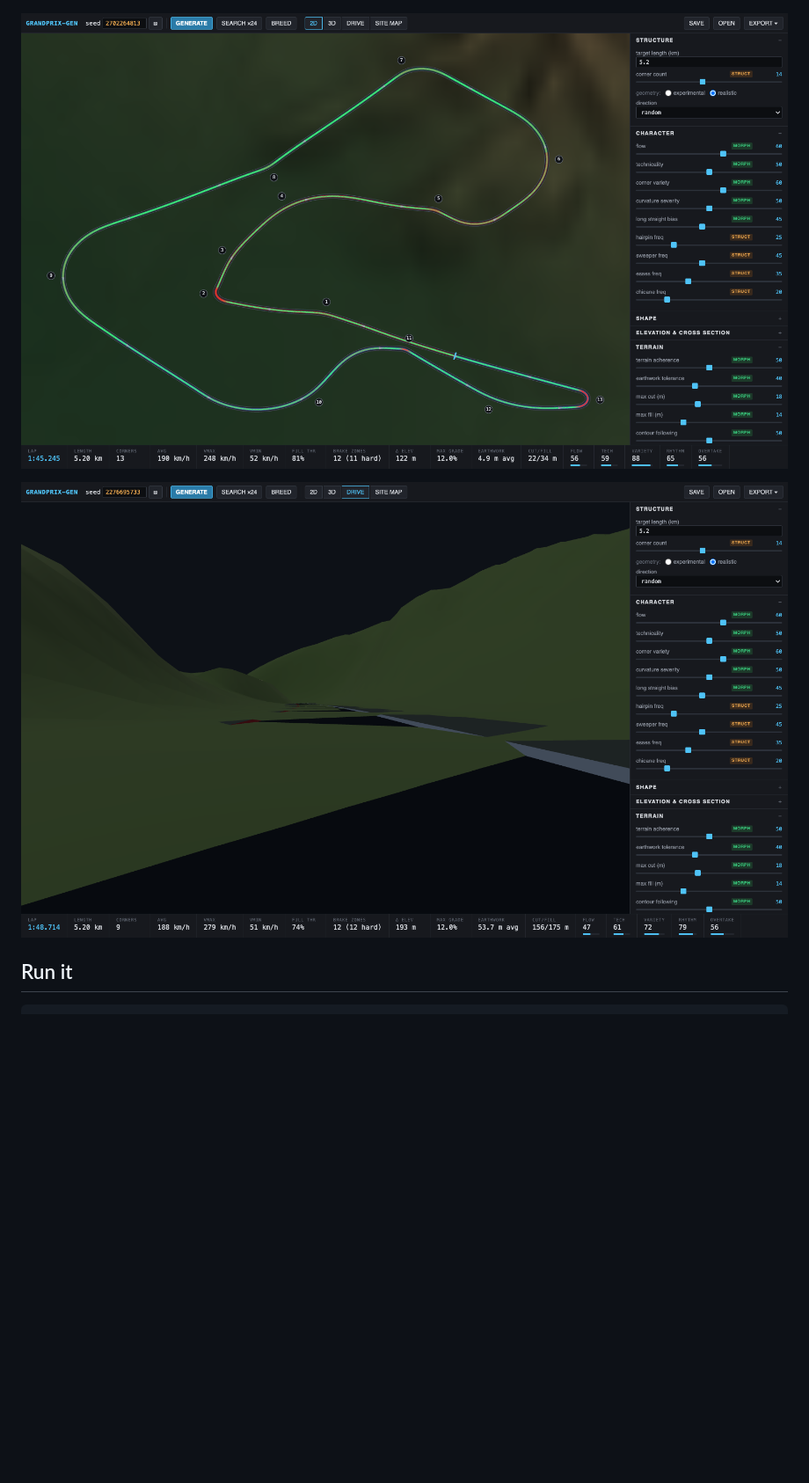
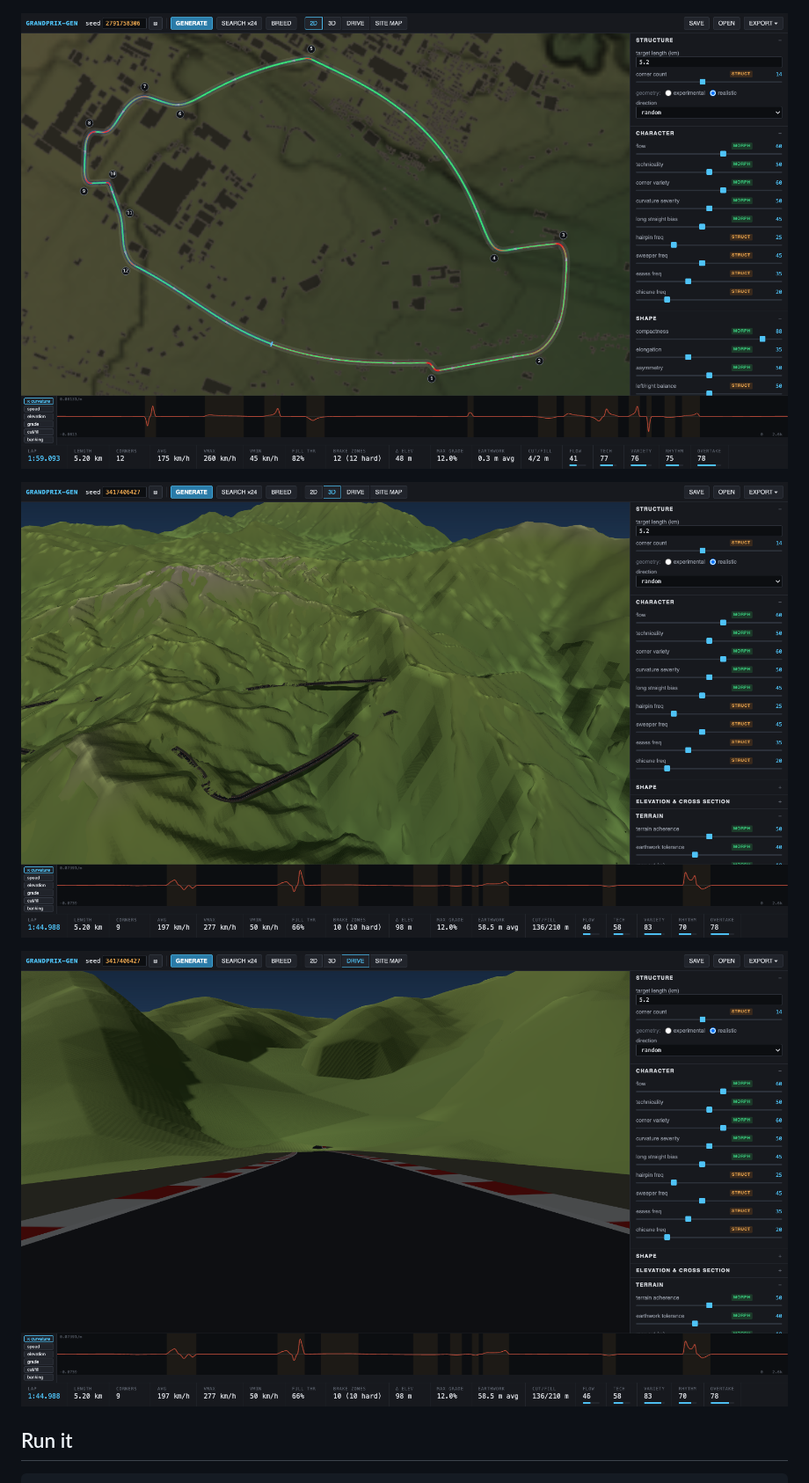
Before and after one commit to user1303836/grandprix-gen, a Markdown page: README.md, the part around the change printed below. Shown: that part at 88% size. Drawn GitHub-style; pictures changed too: docs/screenshot-terrain-2d.png, docs/screenshot-terrain-3d.png (added), docs/screenshot-terrain-drive.png; blank space fills up the shorter version.

Commit message:
docs: refresh screenshots, document buildings/visuals

```diff
--- a/README.md
+++ b/README.md
@@ -12,7 +12,9 @@ exports (CAD / GIS / Civil 3D / Blender / simulation).
 
 ![2D design view with candidate search](docs/screenshot-2d.png)
 
-![terrain-mode 2D: a scouted mountain circuit](docs/screenshot-terrain-2d.png)
+![terrain-mode 2D: a circuit threading through a real town, contour lines + OSM buildings](docs/screenshot-terrain-2d.png)
+
+![3D: shadow-mapped terrain with surrounding context, OSM buildings, trees](docs/screenshot-terrain-3d.png)
 
 ![onboard drive mode on a mountain circuit](docs/screenshot-terrain-drive.png)
 
```
Also changed, not shown: other parts of README.md (+6 -3 lines).
